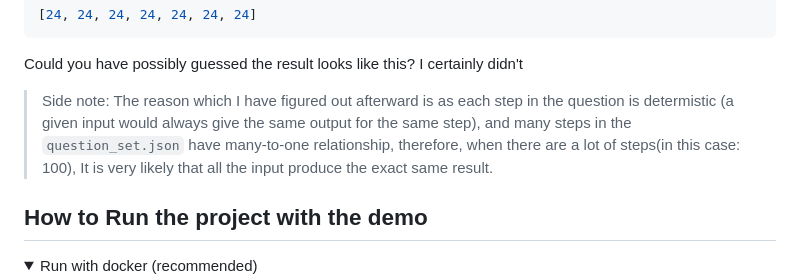
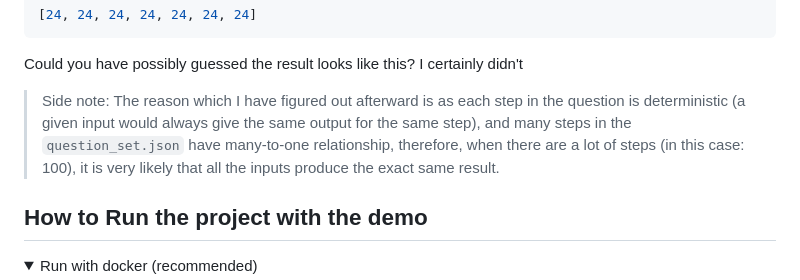
Before and after one commit to i-am-unknown-81514525/pycj12-peppy-poppies, a Markdown page: README.md, the part around the change. GitHub-like rendering; folded sections open.

Commit message:
Apply grammar correction
Co-authored-by: Copilot <175728472+Copilot@users.noreply.github.com>

```diff
--- a/README.md
+++ b/README.md
@@ -30,7 +30,7 @@ This question has 100 steps and ~~AI has failed to solve this :)~~ (I used the w
 
 Could you have possibly guessed the result looks like this? I certainly didn't
 
-> Side note: The reason which I have figured out afterward is as each step in the question is determistic (a given input would always give the same output for the same step), and many steps in the `question_set.json` have many-to-one relationship, therefore, when there are a lot of steps(in this case: 100), It is very likely that all the input produce the exact same result.
+> Side note: The reason which I have figured out afterward is as each step in the question is deterministic (a given input would always give the same output for the same step), and many steps in the `question_set.json` have many-to-one relationship, therefore, when there are a lot of steps (in this case: 100), it is very likely that all the inputs produce the exact same result.
 
 </details>
 
```
